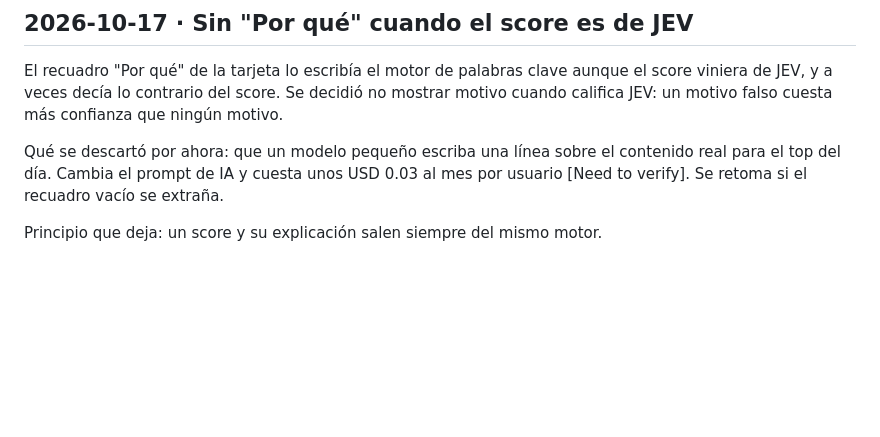
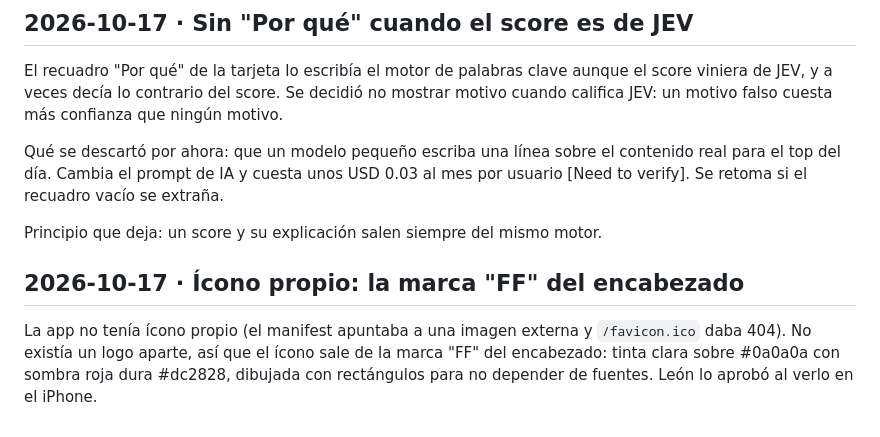
Before and after one commit to leonvelazquez-tecmi/focusfeed, a Markdown page: context/decisiones.md, the part around the change. GitHub-like rendering; blank space fills up the shorter version.

```diff
--- a/context/decisiones.md
+++ b/context/decisiones.md
@@ -67,3 +67,7 @@ El recuadro "Por qué" de la tarjeta lo escribía el motor de palabras clave aun
 Qué se descartó por ahora: que un modelo pequeño escriba una línea sobre el contenido real para el top del día. Cambia el prompt de IA y cuesta unos USD 0.03 al mes por usuario [Need to verify]. Se retoma si el recuadro vacío se extraña.
 
 Principio que deja: un score y su explicación salen siempre del mismo motor.
+
+## 2026-10-17 · Ícono propio: la marca "FF" del encabezado
+
+La app no tenía ícono propio (el manifest apuntaba a una imagen externa y `/favicon.ico` daba 404). No existía un logo aparte, así que el ícono sale de la marca "FF" del encabezado: tinta clara sobre #0a0a0a con sombra roja dura #dc2828, dibujada con rectángulos para no depender de fuentes. León lo aprobó al verlo en el iPhone.
```
Also changed, not shown: CLAUDE.md (+17 -0 lines).
